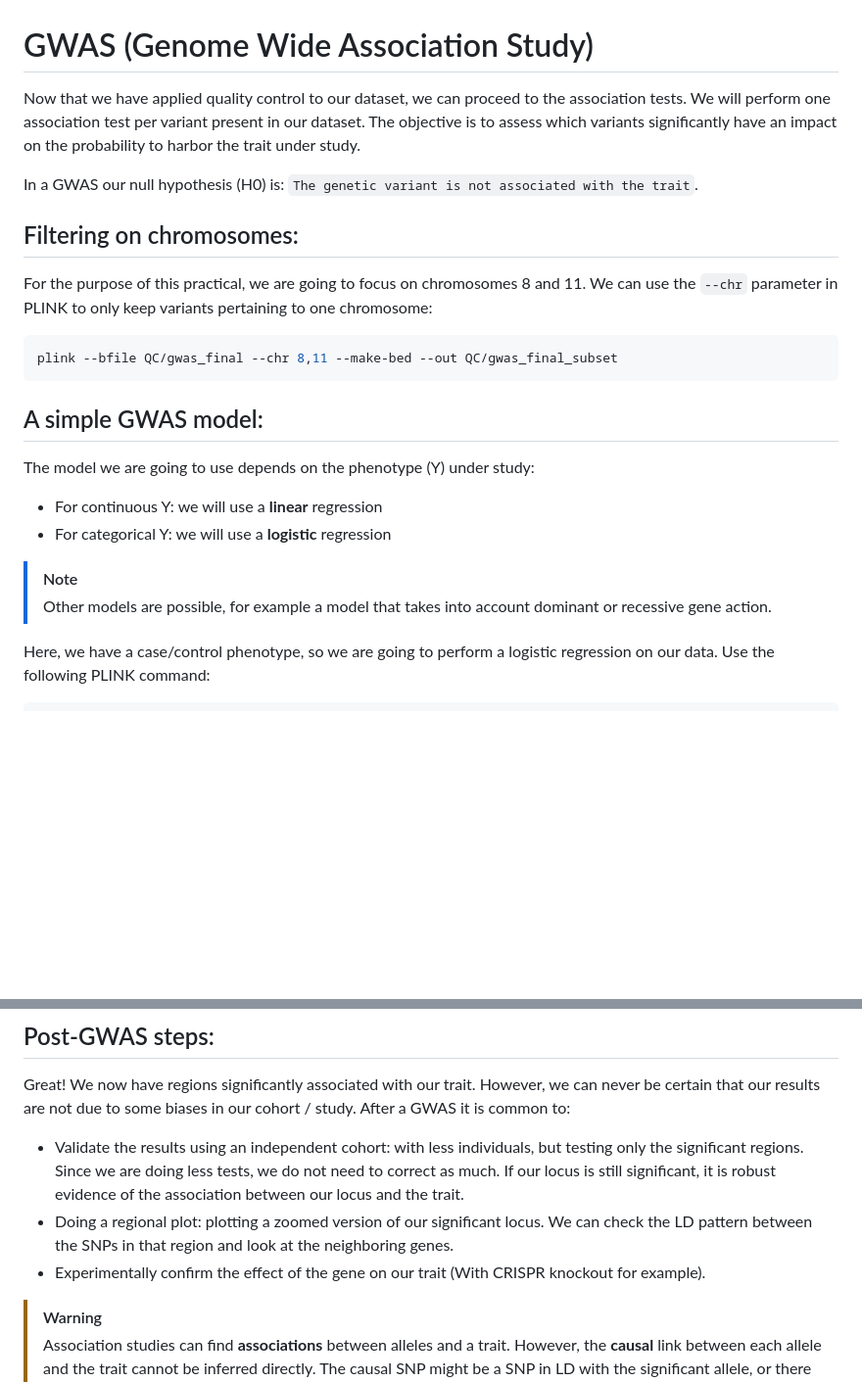
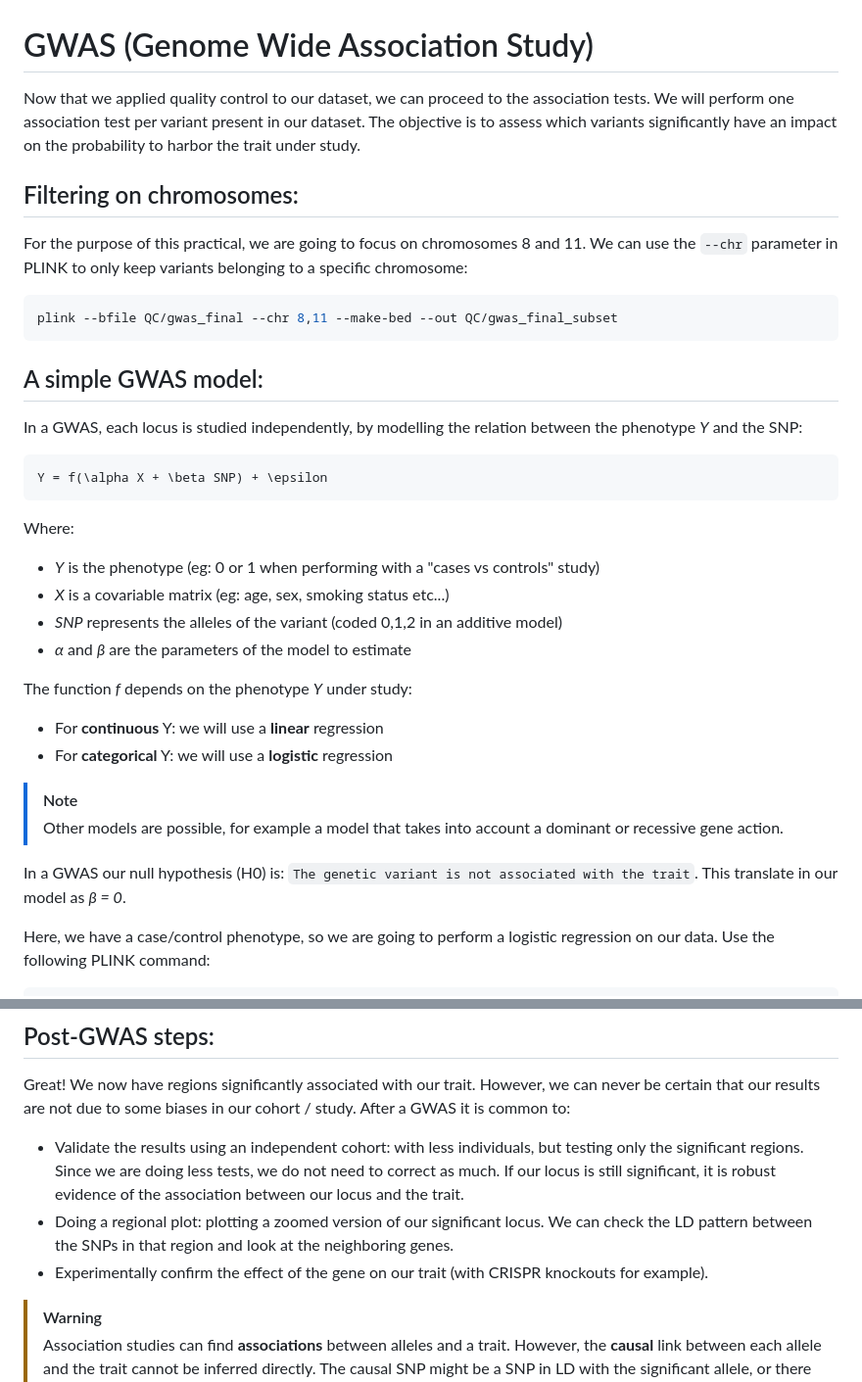
Before and after one commit to HCL-HUBL/GWAS_Practical, a Markdown page: 2_GWAS/Readme.md, 2 parts joined by grey strips. Shown at 98% size. GitHub-like rendering; blank space fills up the shorter version.

````diff
--- a/2_GWAS/Readme.md
+++ b/2_GWAS/Readme.md
@@ -1,12 +1,10 @@
 # GWAS (Genome Wide Association Study)
 
-Now that we have applied quality control to our dataset, we can proceed to the association tests. We will perform one association test per variant present in our dataset. The objective is to assess which variants significantly have an impact on the probability to harbor the trait under study.
-
-In a GWAS our null hypothesis (H0) is: `The genetic variant is not associated with the trait`.
+Now that we applied quality control to our dataset, we can proceed to the association tests. We will perform one association test per variant present in our dataset. The objective is to assess which variants significantly have an impact on the probability to harbor the trait under study.
 
 ## Filtering on chromosomes:
 
-For the purpose of this practical, we are going to focus on chromosomes 8 and 11. We can use the `--chr` parameter in PLINK to only keep variants pertaining to one chromosome:
+For the purpose of this practical, we are going to focus on chromosomes 8 and 11. We can use the `--chr` parameter in PLINK to only keep variants belonging to a specific chromosome:
 
 ```shell
 plink --bfile QC/gwas_final --chr 8,11 --make-bed --out QC/gwas_final_subset
@@ -14,12 +12,26 @@ plink --bfile QC/gwas_final --chr 8,11 --make-bed --out QC/gwas_final_subset
 
 ## A simple GWAS model:
 
-The model we are going to use depends on the phenotype (Y) under study:
- - For continuous Y: we will use a **linear** regression
- - For categorical Y: we will use a **logistic** regression
+In a GWAS, each locus is studied independently, by modelling the relation between the phenotype *Y* and the SNP:
+
+```math
+Y = f(\alpha X + \beta SNP) + \epsilon
+```
+
+Where:
+ - *Y* is the phenotype (eg: 0 or 1 when performing with a "cases vs controls" study)
+ - *X* is a covariable matrix (eg: age, sex, smoking status etc...)
+ - *SNP* represents the alleles of the variant (coded 0,1,2 in an additive model)
+ - *α* and *β* are the parameters of the model to estimate
+
+The function *f* depends on the phenotype *Y* under study:
+ - For **continuous** Y: we will use a **linear** regression
+ - For **categorical** Y: we will use a **logistic** regression
 
 > [!Note]
-> Other models are possible, for example a model that takes into account dominant or recessive gene action.
+> Other models are possible, for example a model that takes into account a dominant or recessive gene action.
+
+In a GWAS our null hypothesis (H0) is: `The genetic variant is not associated with the trait`. This translate in our model as *β = 0*.
 
 Here, we have a case/control phenotype, so we are going to perform a logistic regression on our data. Use the following PLINK command:
 
@@ -168,7 +177,7 @@ QQplots are essential for diagnosing genomic inflation and identifying potential
 Great! We now have regions significantly associated with our trait. However, we can never be certain that our results are not due to some biases in our cohort / study. After a GWAS it is common to:
  - Validate the results using an independent cohort: with less individuals, but testing only the significant regions. Since we are doing less tests, we do not need to correct as much. If our locus is still significant, it is robust evidence of the association between our locus and the trait.
  - Doing a regional plot: plotting a zoomed version of our significant locus. We can check the LD pattern between the SNPs in that region and look at the neighboring genes.
- - Experimentally confirm the effect of the gene on our trait (With CRISPR knockout for example).
+ - Experimentally confirm the effect of the gene on our trait (with CRISPR knockouts for example).
 
 > [!WARNING]
 > Association studies can find **associations** between alleles and a trait. However, the **causal** link between each allele and the trait cannot be inferred directly. The causal SNP might be a SNP in LD with the significant allele, or there might be an indirect effect of the allele on the trait, involving other genes.
````
Also changed, not shown: other parts of 2_GWAS/Readme.md (+3 -6 lines), 3_RVAS/Readme.md (+38 -7 lines), 2_GWAS/images/manhattan_adjusted.png (added), 2_GWAS/images/qqplot_adjusted.png, 3_RVAS/images/GWAS_boxplot_BETA_MAF.png (added), 1 other file.
